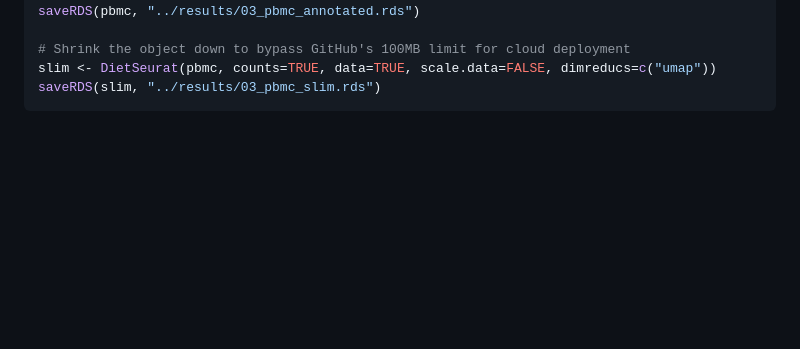
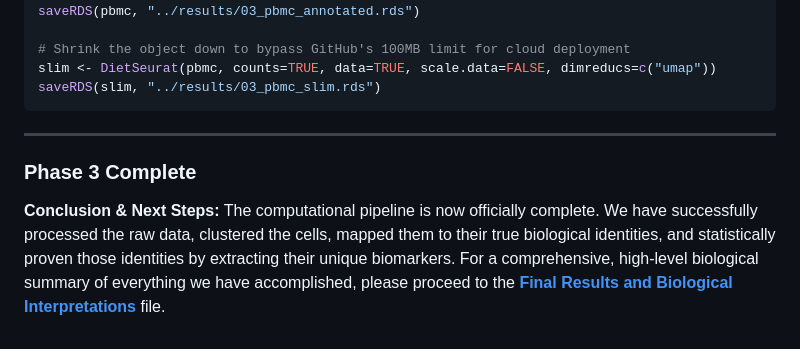
Before and after one commit to Bushra-Khan49/scRNA_atlas_project, a Markdown page: computational_pipeline/03_cell_type_annotation.md, the part around the change. Drawn GitHub-style; blank space fills up the shorter version.

Commit message:
Add explicit conclusion and next steps sections to the end of all pipeline phase files

````diff
--- a/computational_pipeline/03_cell_type_annotation.md
+++ b/computational_pipeline/03_cell_type_annotation.md
@@ -124,3 +124,8 @@ saveRDS(pbmc, "../results/03_pbmc_annotated.rds")
 slim <- DietSeurat(pbmc, counts=TRUE, data=TRUE, scale.data=FALSE, dimreducs=c("umap"))
 saveRDS(slim, "../results/03_pbmc_slim.rds")
 ```
+
+---
+
+### Phase 3 Complete
+**Conclusion & Next Steps:** The computational pipeline is now officially complete. We have successfully processed the raw data, clustered the cells, mapped them to their true biological identities, and statistically proven those identities by extracting their unique biomarkers. For a comprehensive, high-level biological summary of everything we have accomplished, please proceed to the **[Final Results and Biological Interpretations](04_final_results_and_interpretations.md)** file.
````
Also changed, not shown: computational_pipeline/01_quality_control.md (+5 -0 lines), computational_pipeline/02_normalization_and_clustering.md (+5 -0 lines).
